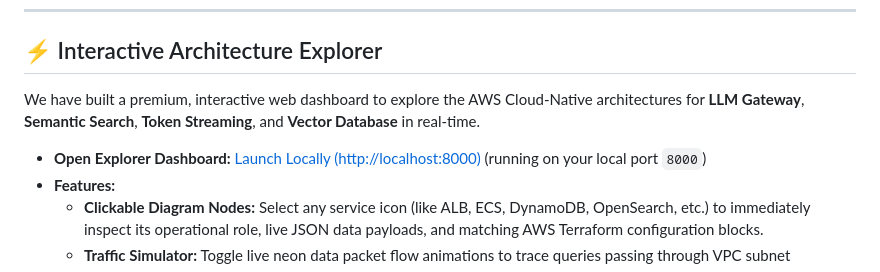
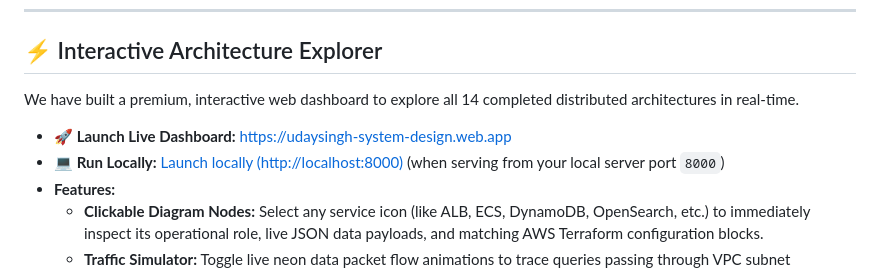
Before and after one commit to udaysinghkushwah/system-design-blueprints, a Markdown page: README.md, the part around the change. Drawn GitHub-style.

Commit message:
docs: add live hosted dashboard URL to README.md

```diff
--- a/README.md
+++ b/README.md
@@ -9,9 +9,10 @@
 
 ## ⚡ Interactive Architecture Explorer
 
-We have built a premium, interactive web dashboard to explore the AWS Cloud-Native architectures for **LLM Gateway**, **Semantic Search**, **Token Streaming**, and **Vector Database** in real-time.
+We have built a premium, interactive web dashboard to explore all 14 completed distributed architectures in real-time.
 
-* **Open Explorer Dashboard:** [Launch Locally (http://localhost:8000)](http://localhost:8000) (running on your local port `8000`)
+* **🚀 Launch Live Dashboard:** [https://udaysingh-system-design.web.app](https://udaysingh-system-design.web.app)
+* **💻 Run Locally:** [Launch locally (http://localhost:8000)](http://localhost:8000) (when serving from your local server port `8000`)
 * **Features:**
   * **Clickable Diagram Nodes:** Select any service icon (like ALB, ECS, DynamoDB, OpenSearch, etc.) to immediately inspect its operational role, live JSON data payloads, and matching AWS Terraform configuration blocks.
   * **Traffic Simulator:** Toggle live neon data packet flow animations to trace queries passing through VPC subnet boundaries.
```
